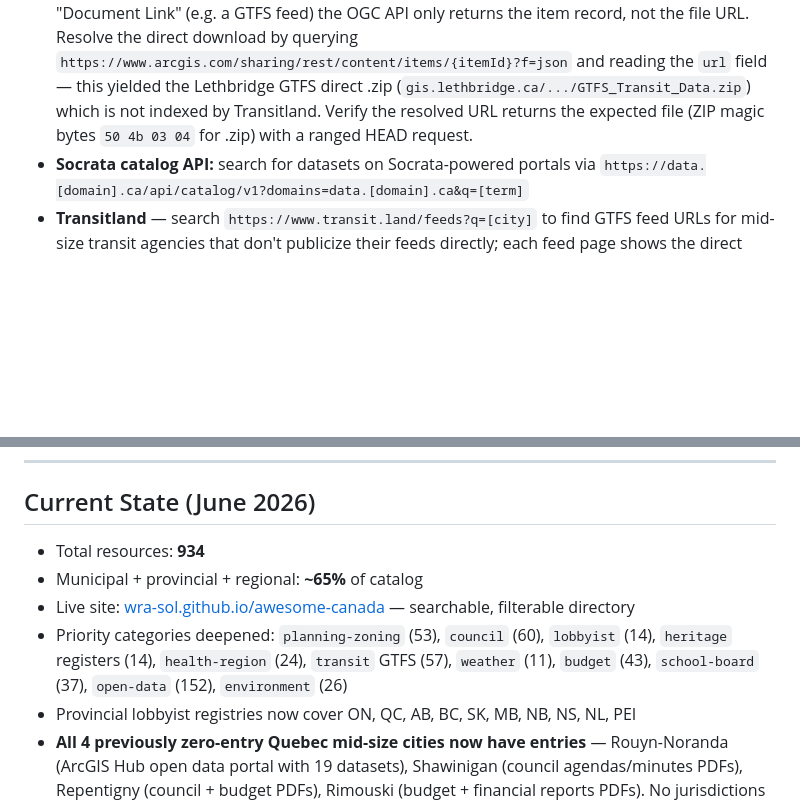
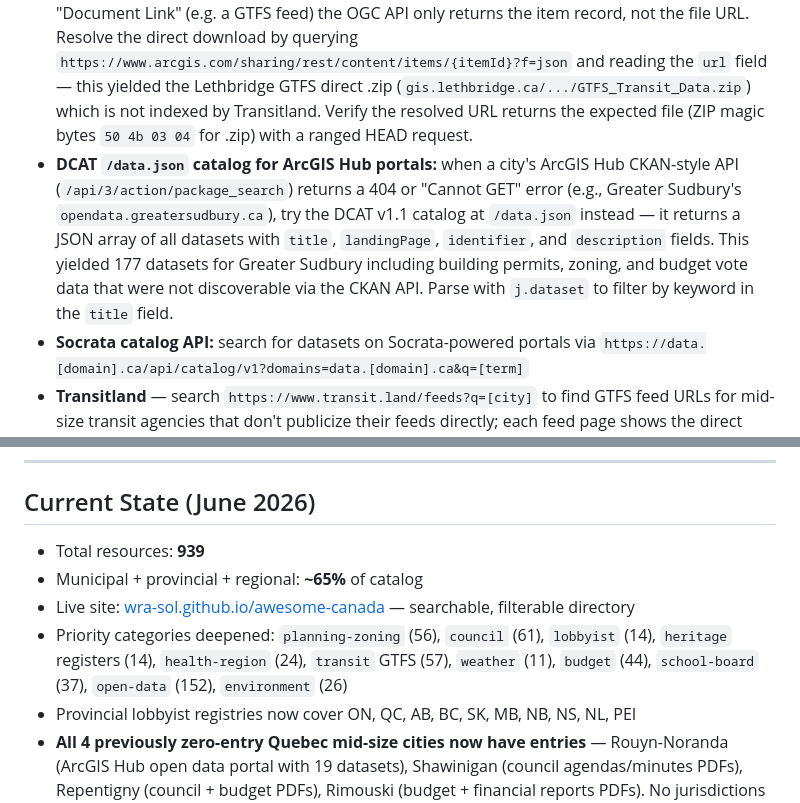
Before and after one commit to wra-sol/awesome-canada, a Markdown page: docs/DATA-SCOUTING-STRATEGY.md, 2 parts joined by grey strips. GitHub-like rendering; blank space fills up the shorter version.

Commit message:
docs: update scouting guide — 939 resources, DCAT /data.json technique, Sudbury/Laval/Whitby depth entries

```diff
--- a/docs/DATA-SCOUTING-STRATEGY.md
+++ b/docs/DATA-SCOUTING-STRATEGY.md
@@ -76,6 +76,7 @@ This directory **prioritizes municipal and provincial data sources** — but fed
 - **ArcGIS Hub API:** verify dataset availability on ArcGIS Hub portals via `/api/search/v1` or `/api/v3/datasets` endpoints
 - **ArcGIS Hub OGC API (newer Hub 2.0 portals):** many cities now run ArcGIS OpenData 2.0, which exposes an OGC-style API. List collection types at `/api/search/v1/collections`, and list actual datasets (with titles + types) at `/api/search/v1/collections/all/items?limit=20` — note it uses `limit`, NOT `rows` (which returns a 400 "invalid queryables" error). Use this to confirm a hub is real (200 on items) vs. an unconfigured placeholder (401 "GWM_0003 ... Unauthorized"). To find SPECIFIC Tier-1 datasets (e.g. building/development permits), add `&q=building%20permits` to the items query and extract the item `id`, then link the dataset landing page at `{base}/datasets/{id}/about`.
 - **ArcGIS sharing REST to resolve "Document Link" downloads:** when a hub dataset is typed "Document Link" (e.g. a GTFS feed) the OGC API only returns the item record, not the file URL. Resolve the direct download by querying `https://www.arcgis.com/sharing/rest/content/items/{itemId}?f=json` and reading the `url` field — this yielded the Lethbridge GTFS direct .zip (`gis.lethbridge.ca/.../GTFS_Transit_Data.zip`) which is not indexed by Transitland. Verify the resolved URL returns the expected file (ZIP magic bytes `50 4b 03 04` for .zip) with a ranged HEAD request.
+- **DCAT `/data.json` catalog for ArcGIS Hub portals:** when a city's ArcGIS Hub CKAN-style API (`/api/3/action/package_search`) returns a 404 or "Cannot GET" error (e.g., Greater Sudbury's `opendata.greatersudbury.ca`), try the DCAT v1.1 catalog at `/data.json` instead — it returns a JSON array of all datasets with `title`, `landingPage`, `identifier`, and `description` fields. This yielded 177 datasets for Greater Sudbury including building permits, zoning, and budget vote data that were not discoverable via the CKAN API. Parse with `j.dataset` to filter by keyword in the `title` field.
 - **Socrata catalog API:** search for datasets on Socrata-powered portals via `https://data.[domain].ca/api/catalog/v1?domains=data.[domain].ca&q=[term]`
 - **Transitland** — search `https://www.transit.land/feeds?q=[city]` to find GTFS feed URLs for mid-size transit agencies that don't publicize their feeds directly; each feed page shows the direct GTFS.zip URL and last-fetch timestamp
 - **YouTube RSS feed verification** — to confirm a city YouTube channel actually posts council meeting videos (vs promotional content), fetch `https://www.youtube.com/feeds/videos.xml?channel_id=UC...`; the channel ID is extractable from the channel page HTML (`channel/UC[A-Za-z0-9_-]{20,26}`). The RSS feed returns the 15 most recent video titles in XML — council meetings show up as "City Council Meeting | [date]". This avoids adding channels that look official but only contain marketing videos (e.g., Oshawa's channel is promotional only).
@@ -138,9 +139,9 @@ This directory **prioritizes municipal and provincial data sources** — but fed
 
 ## Current State (June 2026)
 
-- Total resources: **934**
+- Total resources: **939**
 - Municipal + provincial + regional: **~65%** of catalog
 - Live site: [wra-sol.github.io/awesome-canada](https://wra-sol.github.io/awesome-canada/) — searchable, filterable directory
-- Priority categories deepened: `planning-zoning` (53), `council` (60), `lobbyist` (14), `heritage` registers (14), `health-region` (24), `transit` GTFS (57), `weather` (11), `budget` (43), `school-board` (37), `open-data` (152), `environment` (26)
+- Priority categories deepened: `planning-zoning` (56), `council` (61), `lobbyist` (14), `heritage` registers (14), `health-region` (24), `transit` GTFS (57), `weather` (11), `budget` (44), `school-board` (37), `open-data` (152), `environment` (26)
 - Provincial lobbyist registries now cover ON, QC, AB, BC, SK, MB, NB, NS, NL, PEI
 - **All 4 previously zero-entry Quebec mid-size cities now have entries** — Rouyn-Noranda (ArcGIS Hub open data portal with 19 datasets), Shawinigan (council agendas/minutes PDFs), Repentigny (council + budget PDFs), Rimouski (budget + financial reports PDFs). No jurisdictions remain at zero entries.
```
Also changed, not shown: other parts of docs/DATA-SCOUTING-STRATEGY.md (+3 -1 lines).
